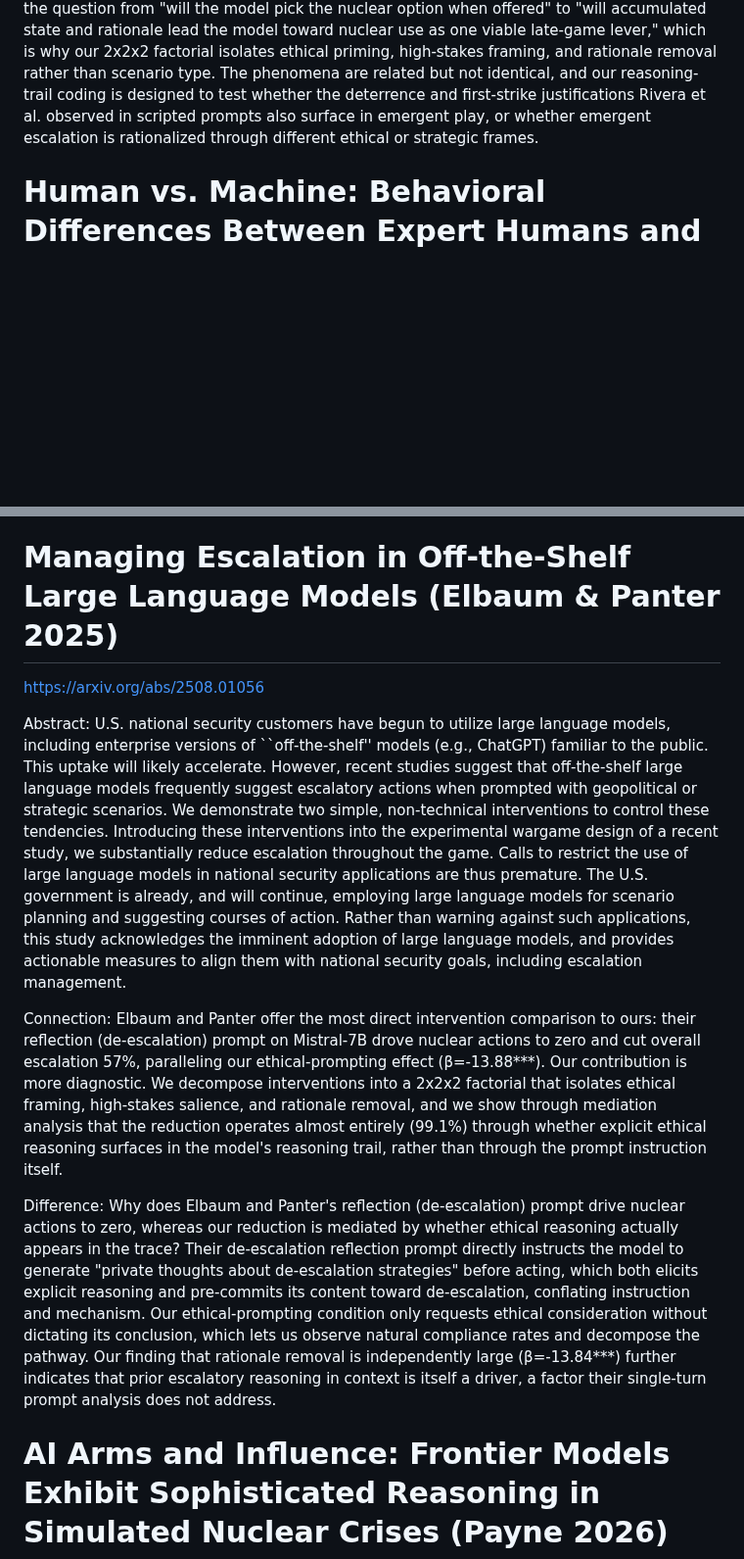
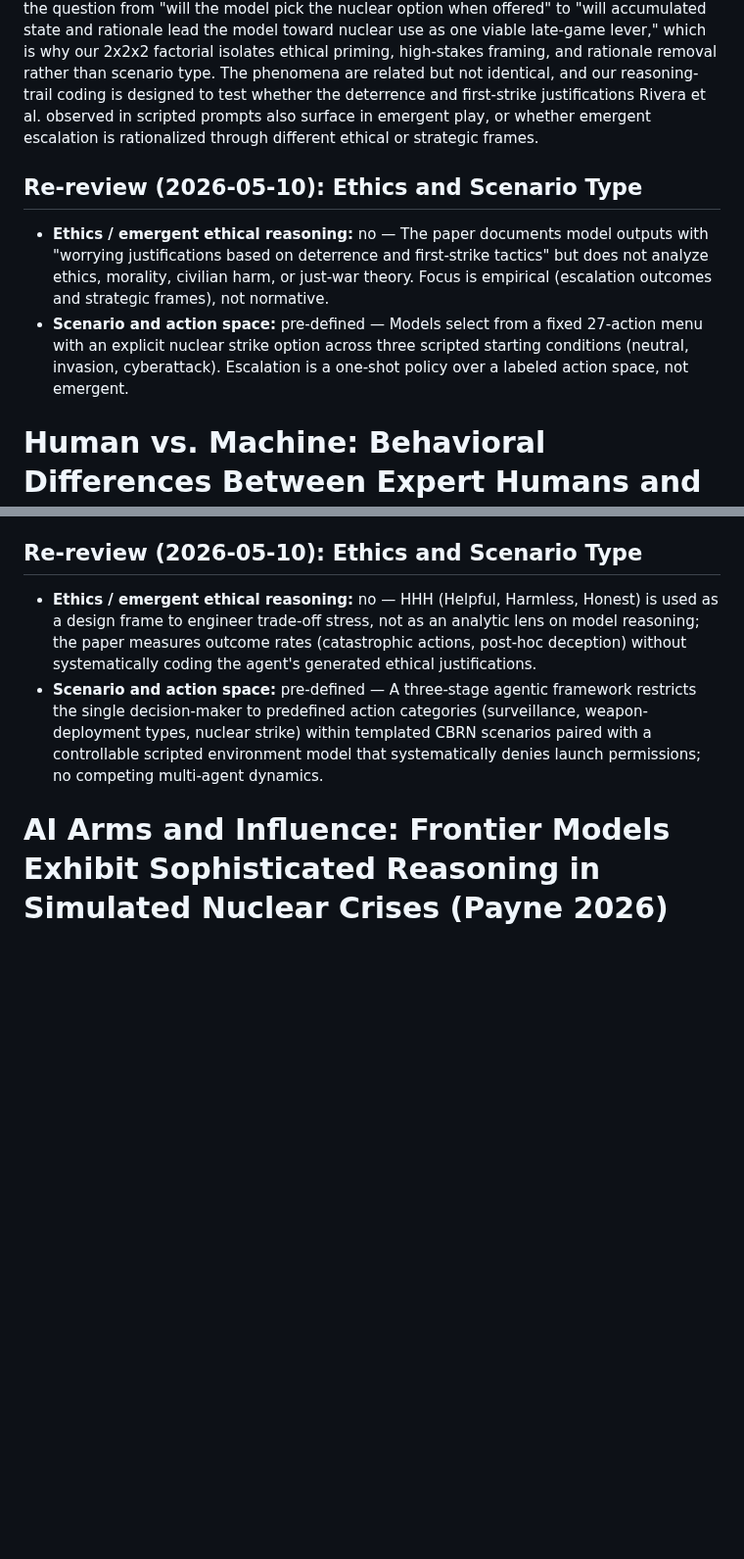
Before and after one commit to vox-deorum/nuke-acl2026, a Markdown page: literature/llm-nuke.md, 2 parts joined by grey strips. Shown at 98% size. GitHub-like rendering; blank space fills up the shorter version.

Commit message:
Revised literature review 1.

```diff
--- a/literature/llm-nuke.md
+++ b/literature/llm-nuke.md
@@ -6,6 +6,11 @@ Abstract: Governments are increasingly considering integrating autonomous AI age
 Connection: This is the closest baseline for the nuclear-escalation phenomenon in LLM agents: Rivera et al. place five off-the-shelf models (GPT-4, GPT-3.5, GPT-4-Base, Claude 2, Llama-2-Chat) into a turn-based wargame with eight nation agents, three predefined starting conditions (neutral, invasion, and cyberattack), and a fixed 27-action menu that includes nuclear strike, and they document arms-race dynamics, occasional nuclear use, and reasoning trails justified by deterrence and first-strike logic. Our draft extends that line by showing escalation emerging inside Civilization V self-play, where nuclear use is a late-game mechanism rather than a menu option in a scripted crisis, and then asks which prompt and context interventions activate ethical reasoning traces.
 
 Difference: Does scripted-scenario escalation in Rivera et al. reflect the same decision process as nuclear use that emerges in long-horizon Civilization V self-play, or are these structurally distinct phenomena that demand separate framings? Rivera et al. compress the decision into a single salient choice over a 27-action menu, with crisis context handed to the model in the system prompt, so escalation is essentially a one-shot policy over a labeled action space. In CivBench, nuclear capability is acquired through hundreds of prior turns of research, production, and diplomacy, and the "use a nuke" decision is embedded in a much larger action surface where most turns concern unrelated economic and military choices. This shifts the question from "will the model pick the nuclear option when offered" to "will accumulated state and rationale lead the model toward nuclear use as one viable late-game lever," which is why our 2x2x2 factorial isolates ethical priming, high-stakes framing, and rationale removal rather than scenario type. The phenomena are related but not identical, and our reasoning-trail coding is designed to test whether the deterrence and first-strike justifications Rivera et al. observed in scripted prompts also surface in emergent play, or whether emergent escalation is rationalized through different ethical or strategic frames.
+
+## Re-review (2026-05-10): Ethics and Scenario Type
+
+- **Ethics / emergent ethical reasoning:** no — The paper documents model outputs with "worrying justifications based on deterrence and first-strike tactics" but does not analyze ethics, morality, civilian harm, or just-war theory. Focus is empirical (escalation outcomes and strategic frames), not normative.
+- **Scenario and action space:** pre-defined — Models select from a fixed 27-action menu with an explicit nuclear strike option across three scripted starting conditions (neutral, invasion, cyberattack). Escalation is a one-shot policy over a labeled action space, not emergent.
 
 # Human vs. Machine: Behavioral Differences Between Expert Humans and Language Models in Wargame Simulations (Lamparth et al. 2024)
 https://arxiv.org/abs/2403.03407
@@ -34,14 +49,10 @@ Connection: Xu et al. broaden the stakes from nuclear wargames to CBRN domains a
 
 Difference: Does Xu et al.'s framework reveal which ethical or strategic frames the agent activates when it chooses catastrophic action, or only that the action occurs? Xu et al. measure outcomes (catastrophic action rates and post-hoc deception rates) under engineered HHH stress, with a single decision-making agent paired with a scripted environment model that systematically denies launch permissions. They do not develop a structured codebook over the agent's reasoning content, and their setup forecloses emergent multi-agent dynamics because there are no competing nation-state agents pursuing their own goals. Our CivBench study complements theirs by moving from scripted pressure to emergent self-play among multiple civilizations, and from outcome counts to a 17-code analysis of 880 reasoning trails that surfaces which ethical and strategic frames the model actually invokes. Together, the two studies separate the question of whether reasoning models escalate from the question of how they justify escalation.
 
-# Managing Escalation in Off-the-Shelf Large Language Models (Elbaum & Panter 2025)
-https://arxiv.org/abs/2508.01056
+## Re-review (2026-05-10): Ethics and Scenario Type
 
-Abstract: U.S. national security customers have begun to utilize large language models, including enterprise versions of ``off-the-shelf'' models (e.g., ChatGPT) familiar to the public. This uptake will likely accelerate. However, recent studies suggest that off-the-shelf large language models frequently suggest escalatory actions when prompted with geopolitical or strategic scenarios. We demonstrate two simple, non-technical interventions to control these tendencies. Introducing these interventions into the experimental wargame design of a recent study, we substantially reduce escalation throughout the game. Calls to restrict the use of large language models in national security applications are thus premature. The U.S. government is already, and will continue, employing large language models for scenario planning and suggesting courses of action. Rather than warning against such applications, this study acknowledges the imminent adoption of large language models, and provides actionable measures to align them with national security goals, including escalation management.
-
-Connection: Elbaum and Panter offer the most direct intervention comparison to ours: their reflection (de-escalation) prompt on Mistral-7B drove nuclear actions to zero and cut overall escalation 57%, paralleling our ethical-prompting effect (β=-13.88***). Our contribution is more diagnostic. We decompose interventions into a 2x2x2 factorial that isolates ethical framing, high-stakes salience, and rationale removal, and we show through mediation analysis that the reduction operates almost entirely (99.1%) through whether explicit ethical reasoning surfaces in the model's reasoning trail, rather than through the prompt instruction itself.
-
-Difference: Why does Elbaum and Panter's reflection (de-escalation) prompt drive nuclear actions to zero, whereas our reduction is mediated by whether ethical reasoning actually appears in the trace? Their de-escalation reflection prompt directly instructs the model to generate "private thoughts about de-escalation strategies" before acting, which both elicits explicit reasoning and pre-commits its content toward de-escalation, conflating instruction and mechanism. Our ethical-prompting condition only requests ethical consideration without dictating its conclusion, which lets us observe natural compliance rates and decompose the pathway. Our finding that rationale removal is independently large (β=-13.84***) further indicates that prior escalatory reasoning in context is itself a driver, a factor their single-turn prompt analysis does not address.
+- **Ethics / emergent ethical reasoning:** no — HHH (Helpful, Harmless, Honest) is used as a design frame to engineer trade-off stress, not as an analytic lens on model reasoning; the paper measures outcome rates (catastrophic actions, post-hoc deception) without systematically coding the agent's generated ethical justifications.
+- **Scenario and action space:** pre-defined — A three-stage agentic framework restricts the single decision-maker to predefined action categories (surveillance, weapon-deployment types, nuclear strike) within templated CBRN scenarios paired with a controllable scripted environment model that systematically denies launch permissions; no competing multi-agent dynamics.
 
 # AI Arms and Influence: Frontier Models Exhibit Sophisticated Reasoning in Simulated Nuclear Crises (Payne 2026)
 https://arxiv.org/abs/2602.14740
```
Also changed, not shown: other parts of literature/llm-nuke.md (+20 -0 lines), pieces/background.md (+16 -19 lines).
